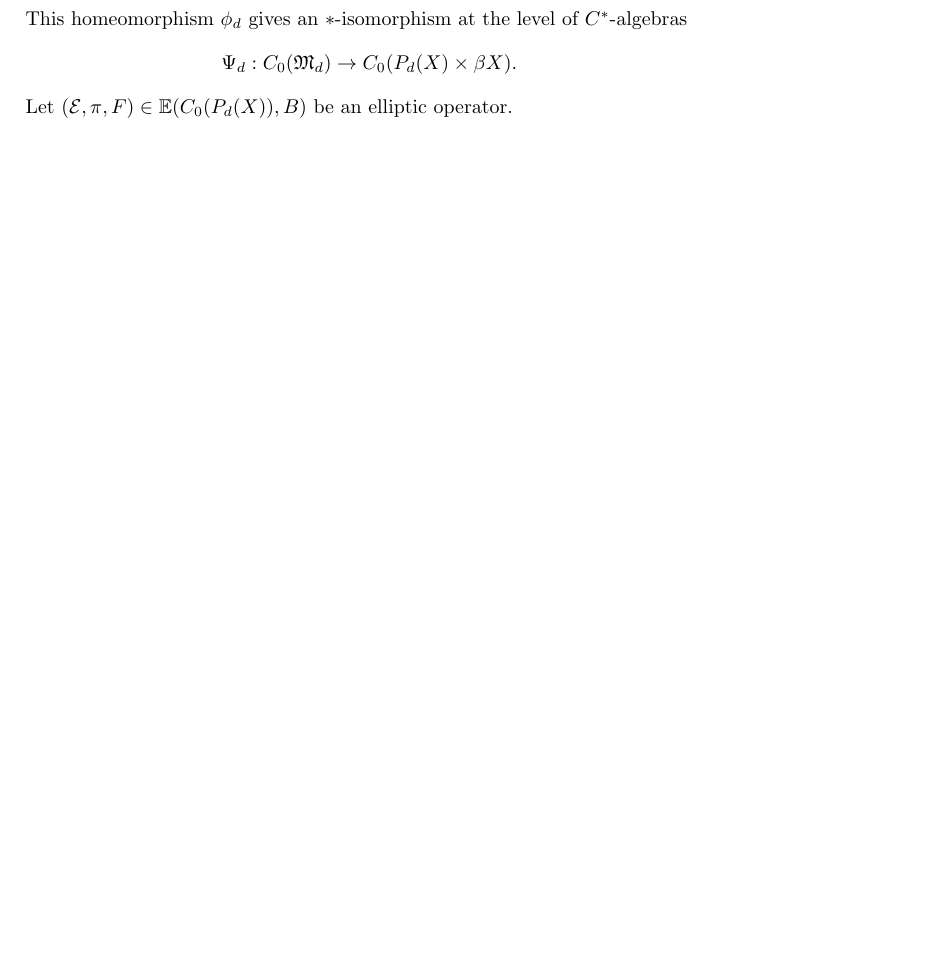
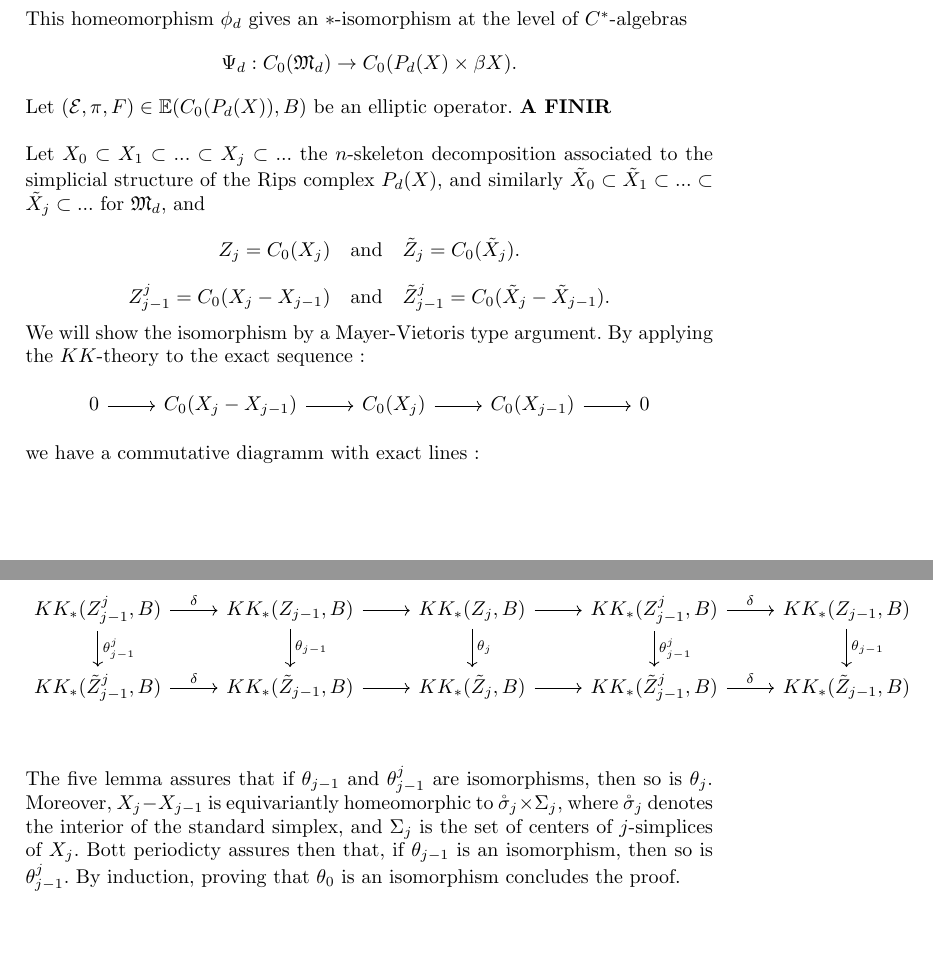
Before and after one commit to cdellaie/Ktheory, a LaTeX document (QuantitativeKKtheory/main.tex, which reads QuantitativeKKtheory/Isom.tex): part of page 10 of 11 before the commit and two parts of pages 10 and 11 of 12 after it, the two joined at a grey line, cut so that both start at the same text, the shorter picture padded with empty space. Compiled offline with pdfLaTeX.

Commit message:
"Ajout de MayerVietoris"

```diff
--- a/QuantitativeKKtheory/Isom.tex
+++ b/QuantitativeKKtheory/Isom.tex
@@ -84,4 +84,20 @@ for all $z=(z_w,w)\in P_d(X)\times \beta X$, and $f\in C_c(X)$.
 This homeomorphism $\phi_d$ gives an $*$-isomorphism at the level of $C^*$-algebras
 \[\Psi_d : C_0(\mathfrak M_d)\rightarrow C_0(P_d(X)\times \beta X).\]
 
-Let $(\mathcal E, \pi, F)\in \mathbb E(C_0(P_d(X)),B)$ be an elliptic operator.
+Let $(\mathcal E, \pi, F)\in \mathbb E(C_0(P_d(X)),B)$ be an elliptic operator. \textbf{A FINIR}\\
+
+%A FINIR
+
+Let $X_0\subset X_1\subset ...\subset X_j \subset ...$ the $n$-skeleton decomposition associated to the simplicial structure of the Rips complex $P_d(X)$, and similarly $\tilde X_0\subset \tilde X_1\subset ...\subset \tilde X_j \subset ...$ for $\mathfrak M_d$, and
+\[Z_j = C_0(X_j)\quad \text{and}\quad\tilde Z_j = C_0(\tilde X_j).\]
+\[Z^j_{j-1} = C_0(X_j-X_{j-1})\quad \text{and}\quad\tilde Z^j_{j-1} = C_0(\tilde X_j-\tilde X_{j-1}).\]
+
+We will show the isomorphism by a Mayer-Vietoris type argument. By applying the $KK$-theory to the exact sequence :
+\[\begin{tikzcd}0 \arrow{r}& C_0(X_j - X_{j-1})\arrow{r} & C_0(X_j)\arrow{r} & C_0(X_{j-1})\arrow{r} & 0\end{tikzcd}\]
+we have a commutative diagramm with exact lines :
+
+\[\begin{tikzcd}
+KK_*(Z^j_{j-1},B)\arrow{r}{\delta}\arrow{d}{\theta^j_{j-1}} & KK_*(Z_{j-1},B)\arrow{r}\arrow{d}{\theta_{j-1}} & KK_*(Z_j,B)\arrow{r}\arrow{d}{\theta_j} & KK_*(Z^j_{j-1},B)\arrow{r}{\delta} \arrow{d}{\theta^j_{j-1}} & KK_*(Z_{j-1},B)\arrow{d}{\theta_{j-1}}\\
+KK_*(\tilde Z^j_{j-1},B)\arrow{r}{\delta} & KK_*(\tilde Z_{j-1},B)\arrow{r} & KK_*(\tilde Z_j,B)\arrow{r} & KK_*(\tilde Z^j_{j-1},B)\arrow{r}{\delta} & KK_*(\tilde Z_{j-1},B)\\
+\end{tikzcd}\]
+The five lemma assures that if $\theta_{j-1}$ and $\theta^j_{j-1}$ are isomorphisms, then so is $\theta_j$. Moreover, $X_j-X_{j-1}$ is equivariantly homeomorphic to $\mathring \sigma_j \times \Sigma_j$, where  $\mathring \sigma _ j $ denotes the interior of the standard simplex, and   $\Sigma_j$ is the set of centers of $j$-simplices of $X_j$. Bott periodicty assures then that, if $\theta_{j-1}$ is an isomorphism, then so is $\theta^j_{j-1}$. By induction, proving that $\theta_0$ is an isomorphism concludes the proof.
```
Also changed, not shown: QuantitativeKKtheory/main.pdf, 4 other files.
